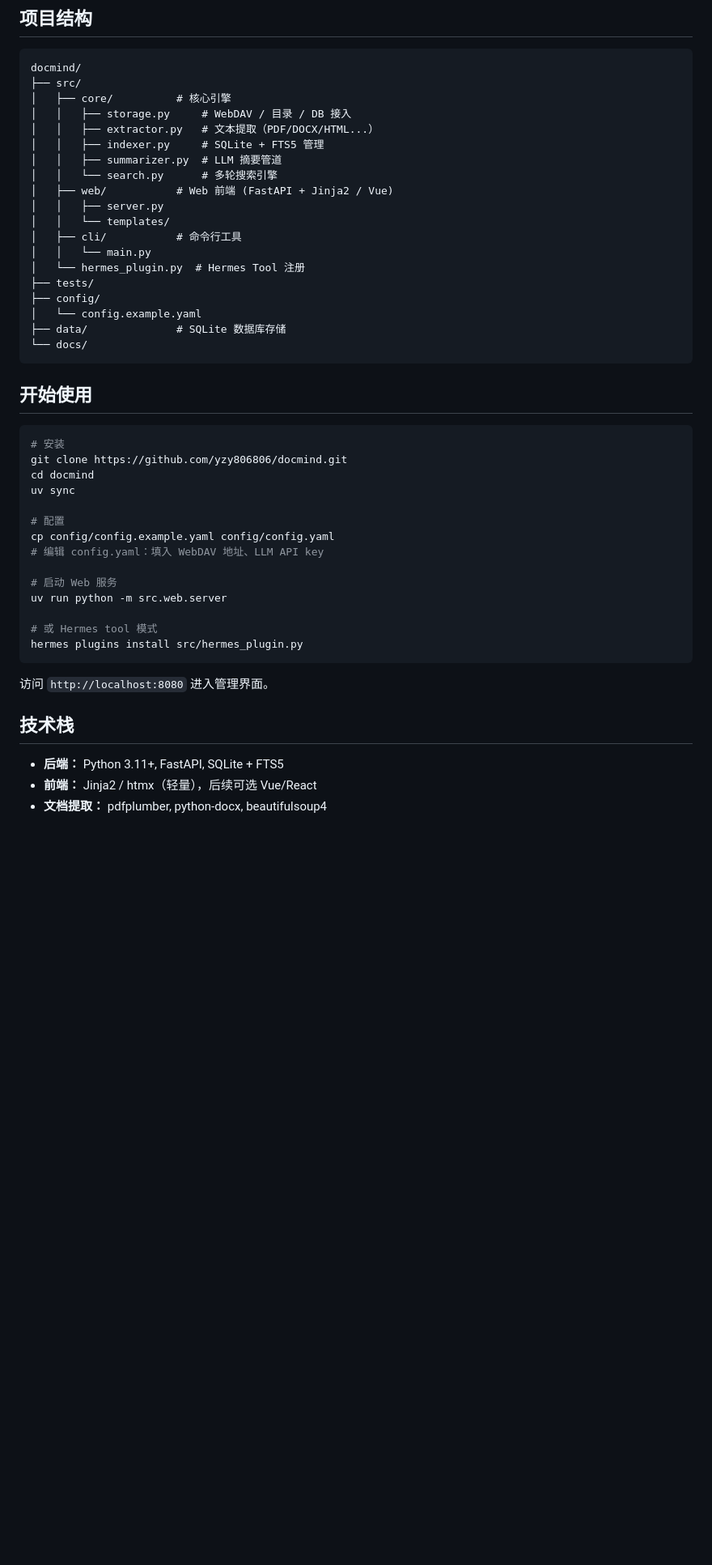
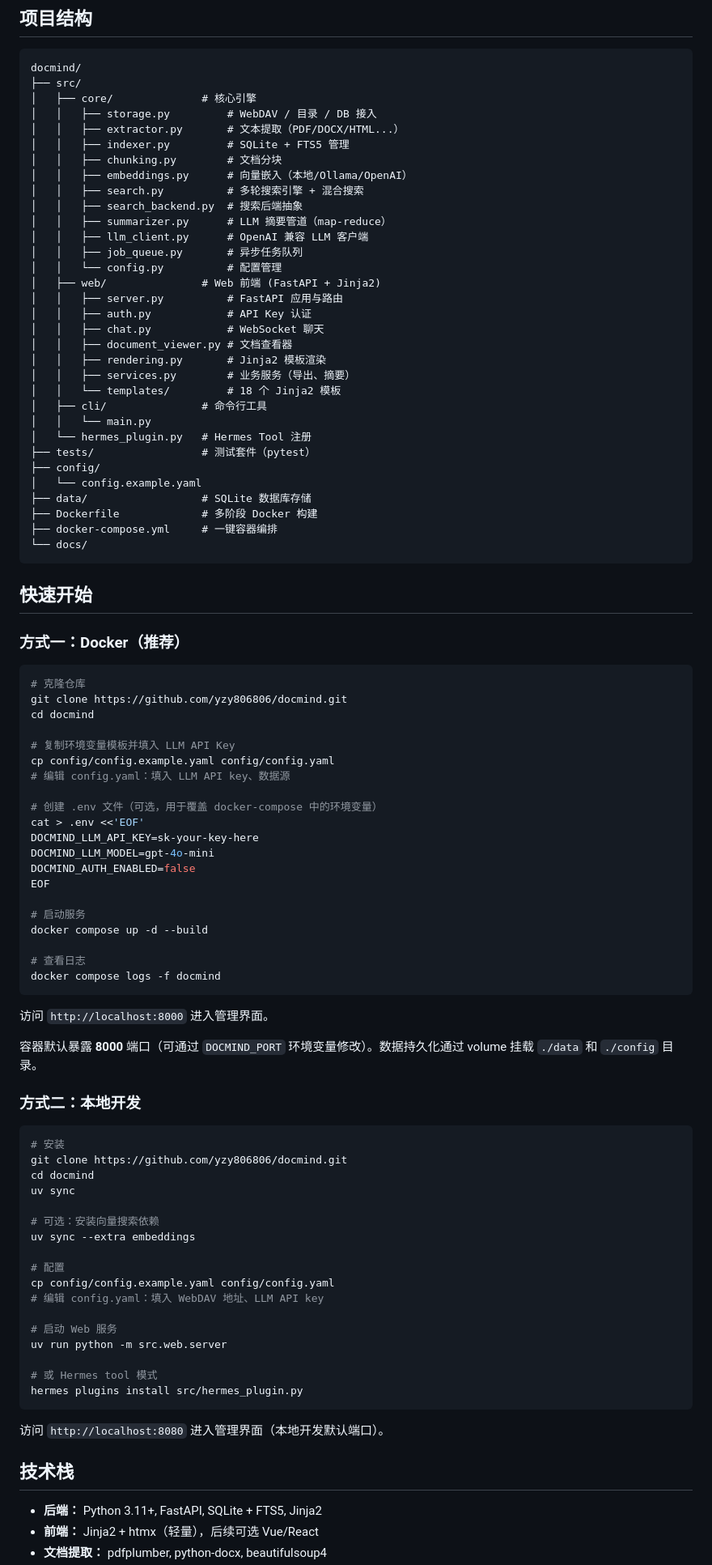
Before and after one commit to yzy806806/docmind, a Markdown page: README.md, the part around one of its changes. Shown at 81% size. Drawn GitHub-style; blank space fills up the shorter version.

````diff
--- a/README.md
+++ b/README.md
@@ -42,32 +90,79 @@ Web UI    Hermes Tool   CLI
 ```
 docmind/
 ├── src/
-│   ├── core/          # 核心引擎
-│   │   ├── storage.py     # WebDAV / 目录 / DB 接入
-│   │   ├── extractor.py   # 文本提取（PDF/DOCX/HTML...）
-│   │   ├── indexer.py     # SQLite + FTS5 管理
-│   │   ├── summarizer.py  # LLM 摘要管道
-│   │   └── search.py      # 多轮搜索引擎
-│   ├── web/           # Web 前端 (FastAPI + Jinja2 / Vue)
-│   │   ├── server.py
-│   │   └── templates/
-│   ├── cli/           # 命令行工具
+│   ├── core/              # 核心引擎
+│   │   ├── storage.py         # WebDAV / 目录 / DB 接入
+│   │   ├── extractor.py       # 文本提取（PDF/DOCX/HTML...）
+│   │   ├── indexer.py         # SQLite + FTS5 管理
+│   │   ├── chunking.py        # 文档分块
+│   │   ├── embeddings.py      # 向量嵌入（本地/Ollama/OpenAI）
+│   │   ├── search.py          # 多轮搜索引擎 + 混合搜索
+│   │   ├── search_backend.py  # 搜索后端抽象
+│   │   ├── summarizer.py      # LLM 摘要管道（map-reduce）
+│   │   ├── llm_client.py      # OpenAI 兼容 LLM 客户端
+│   │   ├── job_queue.py       # 异步任务队列
+│   │   └── config.py          # 配置管理
+│   ├── web/               # Web 前端 (FastAPI + Jinja2)
+│   │   ├── server.py          # FastAPI 应用与路由
+│   │   ├── auth.py            # API Key 认证
+│   │   ├── chat.py            # WebSocket 聊天
+│   │   ├── document_viewer.py # 文档查看器
+│   │   ├── rendering.py       # Jinja2 模板渲染
+│   │   ├── services.py        # 业务服务（导出、摘要）
+│   │   └── templates/         # 18 个 Jinja2 模板
+│   ├── cli/               # 命令行工具
 │   │   └── main.py
-│   └── hermes_plugin.py  # Hermes Tool 注册
-├── tests/
+│   └── hermes_plugin.py   # Hermes Tool 注册
+├── tests/                 # 测试套件（pytest）
 ├── config/
 │   └── config.example.yaml
-├── data/              # SQLite 数据库存储
+├── data/                  # SQLite 数据库存储
+├── Dockerfile             # 多阶段 Docker 构建
+├── docker-compose.yml     # 一键容器编排
 └── docs/
 ```
 
-## 开始使用
+## 快速开始
+
+### 方式一：Docker（推荐）
+
+```bash
+# 克隆仓库
+git clone https://github.com/yzy806806/docmind.git
+cd docmind
+
+# 复制环境变量模板并填入 LLM API Key
+cp config/config.example.yaml config/config.yaml
+# 编辑 config.yaml：填入 LLM API key、数据源
+
+# 创建 .env 文件（可选，用于覆盖 docker-compose 中的环境变量）
+cat > .env <<'EOF'
+DOCMIND_LLM_API_KEY=sk-your-key-here
+DOCMIND_LLM_MODEL=gpt-4o-mini
+DOCMIND_AUTH_ENABLED=false
+EOF
+
+# 启动服务
+docker compose up -d --build
+
+# 查看日志
+docker compose logs -f docmind
+```
+
+访问 `http://localhost:8000` 进入管理界面。
+
+容器默认暴露 **8000** 端口（可通过 `DOCMIND_PORT` 环境变量修改）。数据持久化通过 volume 挂载 `./data` 和 `./config` 目录。
+
+### 方式二：本地开发
 
 ```bash
 # 安装
 git clone https://github.com/yzy806806/docmind.git
 cd docmind
 uv sync
+
+# 可选：安装向量搜索依赖
+uv sync --extra embeddings
 
 # 配置
 cp config/config.example.yaml config/config.yaml
@@ -80,10 +175,10 @@ uv run python -m src.web.server
 hermes plugins install src/hermes_plugin.py
 ```
 
-访问 `http://localhost:8080` 进入管理界面。
+访问 `http://localhost:8080` 进入管理界面（本地开发默认端口）。
 
 ## 技术栈
 
-- **后端：** Python 3.11+, FastAPI, SQLite + FTS5
-- **前端：** Jinja2 / htmx（轻量），后续可选 Vue/React
+- **后端：** Python 3.11+, FastAPI, SQLite + FTS5, Jinja2
+- **前端：** Jinja2 + htmx（轻量），后续可选 Vue/React
 - **文档提取：** pdfplumber, python-docx, beautifulsoup4
````
Also changed, not shown: other parts of README.md (+78 -14 lines).
